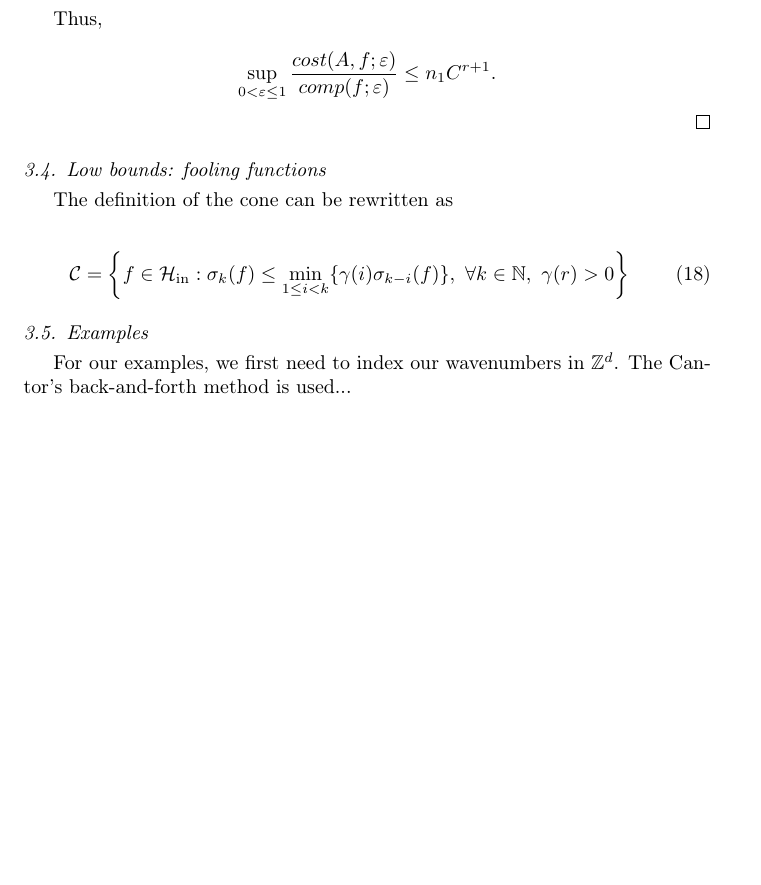
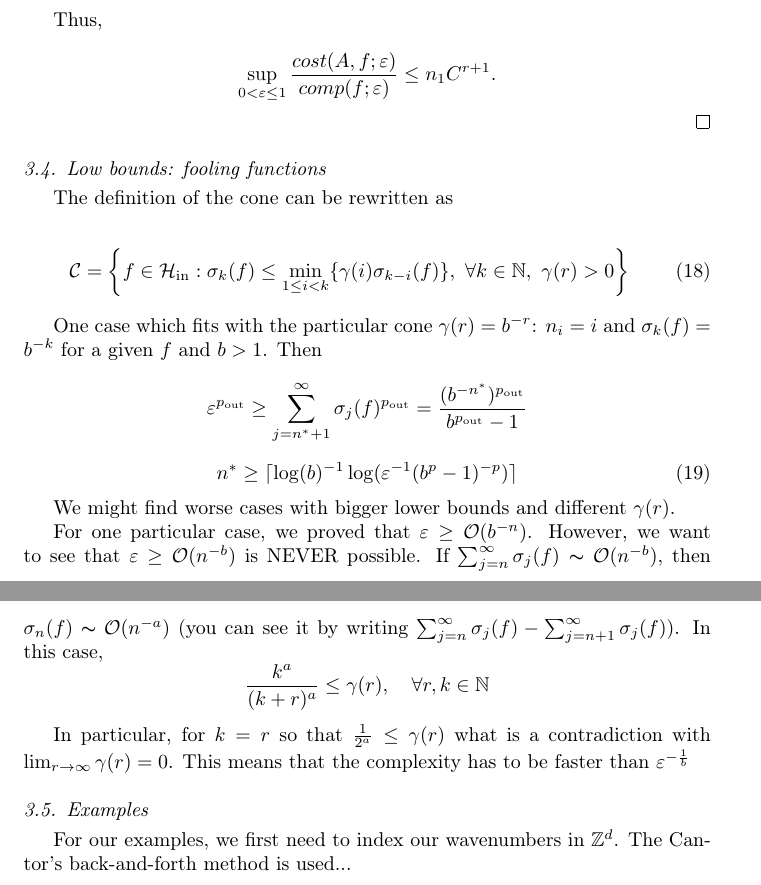
Before and after one commit to fjhickernell/AutomaticAlgorithms, a LaTeX paper (LinearFunctionalsAsData/AutoAlgorithmLinearFunctionalData_Tony.tex): part of page 8 of 9 before the commit and two parts of pages 8 and 9 of 9 after it, the two joined at a grey line, cut so that both start at the same text, the shorter picture padded with empty space. Compiled offline with pdfLaTeX.

Commit message:
Revising low bounds for AAFD

```diff
--- a/LinearFunctionalsAsData/AutoAlgorithmLinearFunctionalData_Tony.tex
+++ b/LinearFunctionalsAsData/AutoAlgorithmLinearFunctionalData_Tony.tex
@@ -9,6 +9,7 @@
 \newcommand{\pout}{p_{\text{\rm{out}}}}
 %\newcommand{\cc}{\mathcal{C}}
 \newcommand{\cq}{\mathcal{Q}}
+\newcommand{\co}{\mathcal{O}}
 \newcommand{\bbW}{\mathbb{W}}
 %\newcommand{\tP}{\widetilde{P}}
 \newcommand{\bg}{{\bf g}}
@@ -366,6 +367,26 @@ The definition of the cone can be rewritten as
 \cc = \left\{ f \in \chin : \sigma_k(f) \le \min_{1 \le i < k}\{\gamma(i)\sigma_{k-i}(f)\}, \ \forall k \in \naturals, \ \gamma(r) > 0 \right\}
 \end{equation}
 
+One case which fits with the particular cone $\gamma(r)=b^{-r}$: $n_i=i$ and $\sigma_{k}(f)=b^{-k}$ for a given $f$ and $b>1$. Then
+
+\begin{equation*}
+\varepsilon^{\pout} \ge \sum_{j=n^*+1}^{\infty}\sigma_{j}(f)^{\pout} = \frac{(b^{-n^*})^{\pout}}{b^{\pout}-1}
+\end{equation*}
+
+\begin{equation}
+n^* \ge \lceil\log(b)^{-1}\log(\varepsilon^{-1}(b^p-1)^{-p})\rceil
+\end{equation}
+
+We might find worse cases with bigger lower bounds and different $\gamma(r)$.
+
+For one particular case, we proved that $\varepsilon\ge\co(b^{-n})$. However, we want to see that $\varepsilon\ge\co(n^{-b})$ is NEVER possible.
+If $\sum_{j=n}^{\infty}\sigma_{j}(f)\thicksim\co(n^{-b})$, then $\sigma_{n}(f)\thicksim\co(n^{-a})$ (you can see it by writing $\sum_{j=n}^{\infty}\sigma_{j}(f)-\sum_{j=n+1}^{\infty}\sigma_{j}(f)$). In this case,
+\begin{equation*}
+\frac{k^a}{(k+r)^a} \le \gamma(r),\quad \forall r,k\in\naturals
+\end{equation*}
+
+In particular, for $k=r$ so that $\frac{1}{2^a}\le\gamma(r)$ what is a contradiction with $\lim_{r\rightarrow\infty}\gamma(r)=0$. This means that the complexity has to be faster than $\varepsilon^{-\frac{1}{b}}$
+
 \subsection{Examples}
 
 For our examples, we first need to index our wavenumbers in $\integers^d$. The Cantor's back-and-forth method is used...
```
